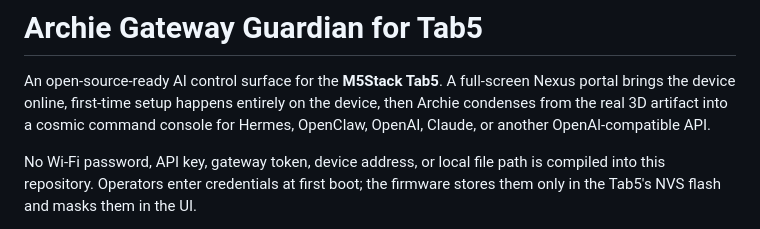
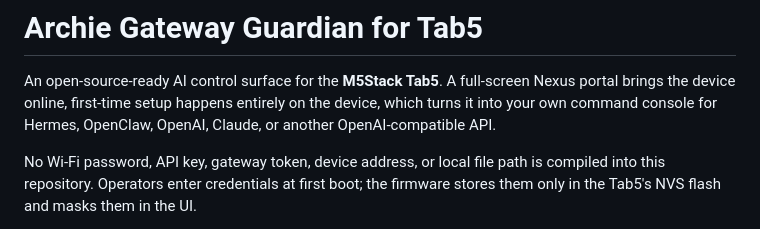
Before and after one commit to Averroeskw/archie-gateway-guardian-tab5-public, a Markdown page: README.md, the part around the change. Drawn GitHub-style.

Commit message:
Update README to improve project description
Clarify the functionality of the Archie Gateway Guardian.

```diff
--- a/README.md
+++ b/README.md
@@ -6,7 +6,7 @@
 
 An open-source-ready AI control surface for the **M5Stack Tab5**. A full-screen
 Nexus portal brings the device online, first-time setup happens entirely on the
-device, then Archie condenses from the real 3D artifact into a cosmic command
+device, which turns it into your own command
 console for Hermes, OpenClaw, OpenAI, Claude, or another OpenAI-compatible API.
 
 No Wi-Fi password, API key, gateway token, device address, or local file path
```
